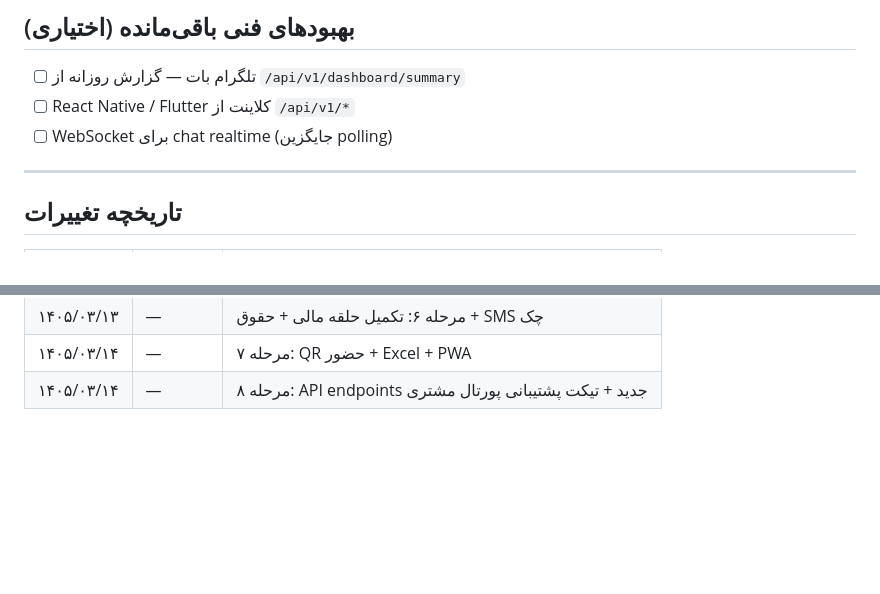
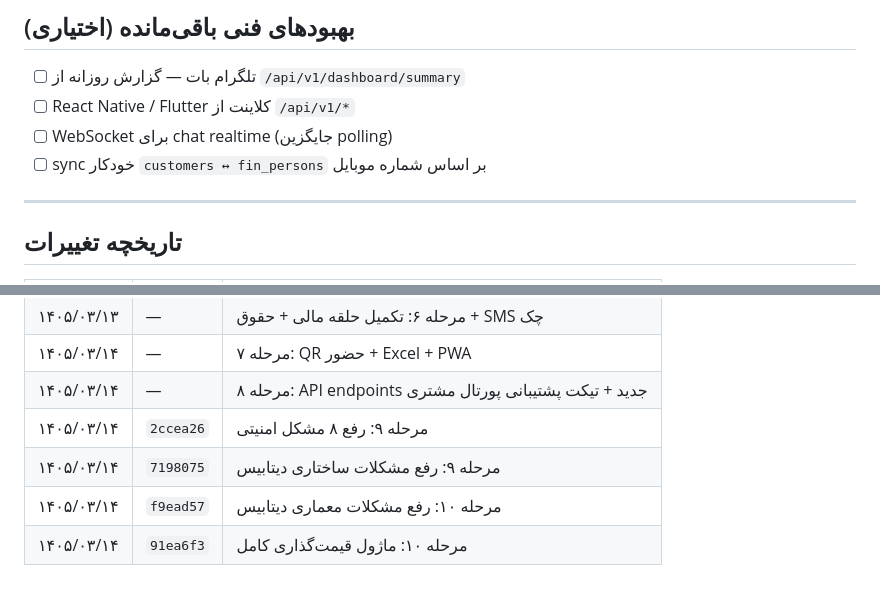
Before and after one commit to hamidrezasoltanian/test.atenazistdarman.ir, a Markdown page: CLAUDE.md, 2 parts joined by grey strips. Drawn GitHub-style; blank space fills up the shorter version.

```diff
--- a/CLAUDE.md
+++ b/CLAUDE.md
@@ -460,6 +508,7 @@ crm_opportunities ──opportunity_id──► fin_invoices ──── fin_in
 - [ ] تلگرام بات — گزارش روزانه از `/api/v1/dashboard/summary`
 - [ ] React Native / Flutter کلاینت از `/api/v1/*`
 - [ ] WebSocket برای chat realtime (جایگزین polling)
+- [ ] sync خودکار `customers ↔ fin_persons` بر اساس شماره موبایل
 
 ---
 
@@ -481,3 +530,7 @@ crm_opportunities ──opportunity_id──► fin_invoices ──── fin_in
 | ۱۴۰۵/۰۳/۱۳ | — | مرحله ۶: تکمیل حلقه مالی + حقوق + SMS چک |
 | ۱۴۰۵/۰۳/۱۴ | — | مرحله ۷: QR حضور + Excel + PWA |
 | ۱۴۰۵/۰۳/۱۴ | — | مرحله ۸: API endpoints جدید + تیکت پشتیبانی پورتال مشتری |
+| ۱۴۰۵/۰۳/۱۴ | `2ccea26` | مرحله ۹: رفع ۸ مشکل امنیتی |
+| ۱۴۰۵/۰۳/۱۴ | `7198075` | مرحله ۹: رفع مشکلات ساختاری دیتابیس |
+| ۱۴۰۵/۰۳/۱۴ | `f9ead57` | مرحله ۱۰: رفع مشکلات معماری دیتابیس |
+| ۱۴۰۵/۰۳/۱۴ | `91ea6f3` | مرحله ۱۰: ماژول قیمت‌گذاری کامل |
```
Also changed, not shown: other parts of CLAUDE.md (+48 -0 lines).
